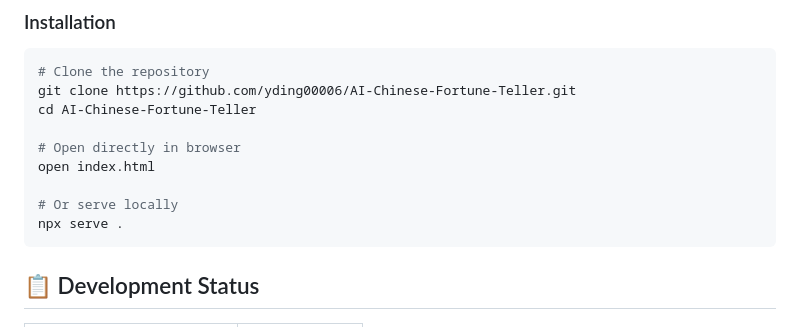
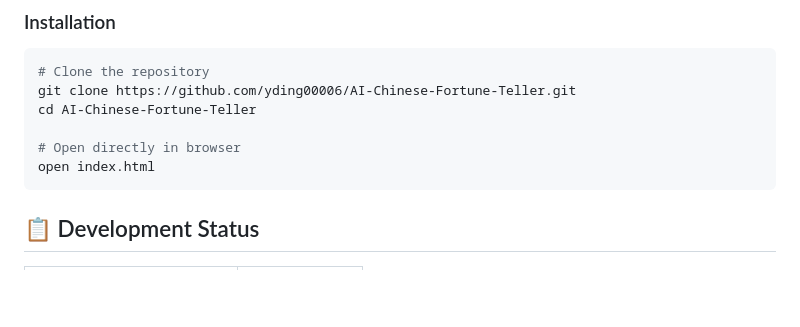
Before and after one commit to yding00006/AI-Chinese-Fortune-Teller, a Markdown page: README.md, the part around the change. GitHub-like rendering; blank space fills up the shorter version.

````diff
--- a/README.md
+++ b/README.md
@@ -65,9 +65,6 @@ cd AI-Chinese-Fortune-Teller
 
 # Open directly in browser
 open index.html
-
-# Or serve locally
-npx serve .
 ```
 
 ## 📋 Development Status
````
